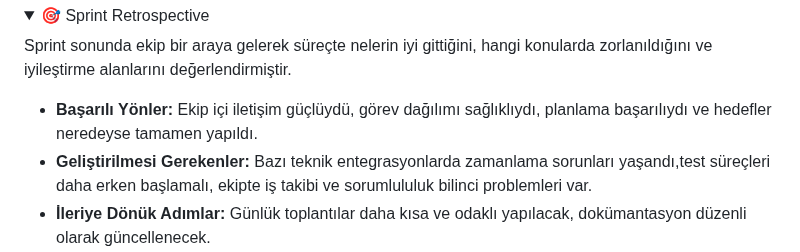
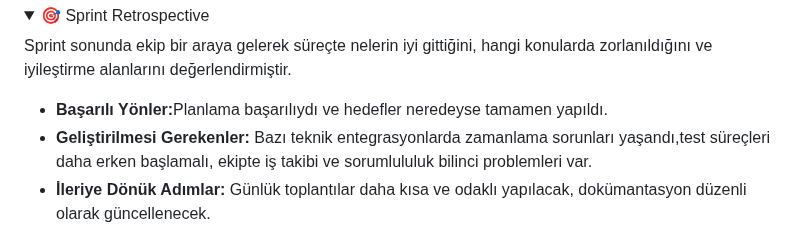
Before and after one commit to sonerbasak/Bootcamp-Team30, a Markdown page: README.md, the part around the change. Rendered like a GitHub page; folded sections open.

```diff
--- a/README.md
+++ b/README.md
@@ -178,7 +178,7 @@ Ekip, bu olumsuzluklara rağmen kalan üyelerle birlikte sürece adapte olmaya
     Sprint sonunda ekip bir araya gelerek süreçte nelerin iyi gittiğini, hangi konularda zorlanıldığını ve iyileştirme alanlarını değerlendirmiştir.
   </p>
   <ul>
-    <li><strong>Başarılı Yönler:</strong> Ekip içi iletişim güçlüydü, görev dağılımı sağlıklıydı, planlama başarılıydı ve hedefler neredeyse tamamen yapıldı.</li>
+    <li><strong>Başarılı Yönler:</strong>Planlama başarılıydı ve hedefler neredeyse tamamen yapıldı.</li>
     <li><strong>Geliştirilmesi Gerekenler:</strong> Bazı teknik entegrasyonlarda zamanlama sorunları yaşandı,test süreçleri daha erken başlamalı, ekipte iş takibi ve sorumlululuk bilinci problemleri var.</li>
     <li><strong>İleriye Dönük Adımlar:</strong> Günlük toplantılar daha kısa ve odaklı yapılacak, dokümantasyon düzenli olarak güncellenecek.</li>
   </ul>
```
